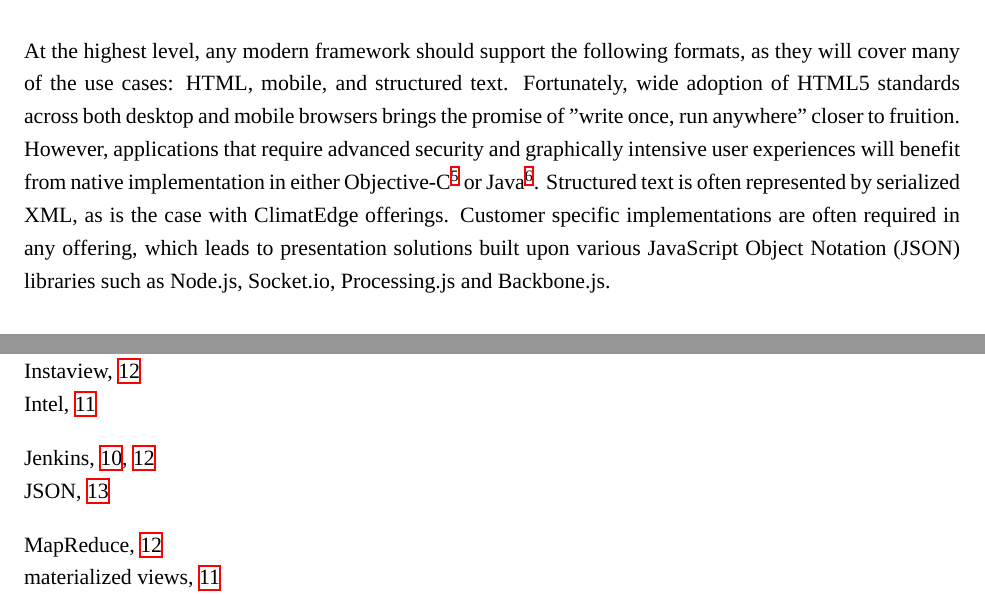
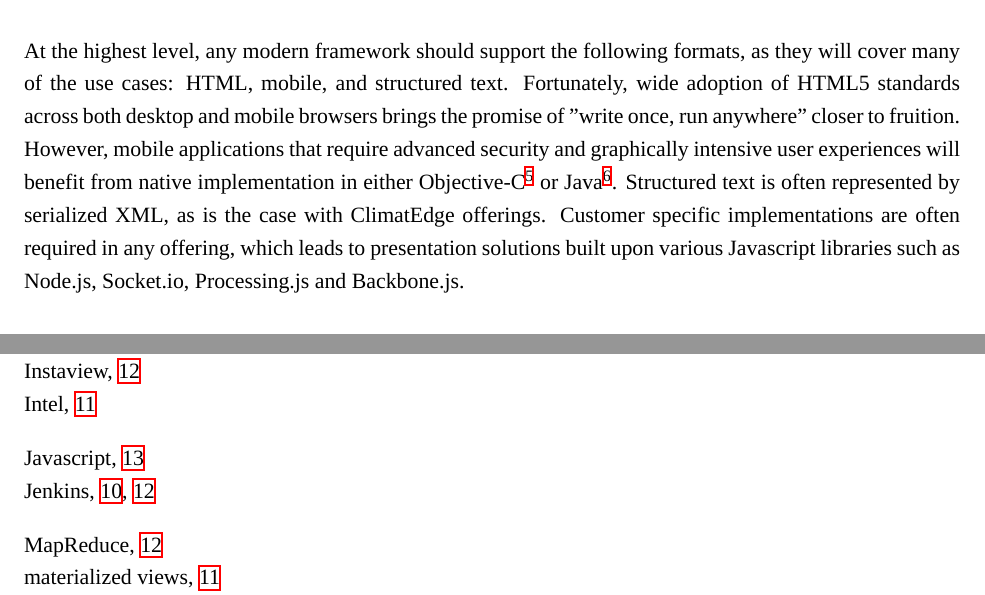
Before and after one commit to christopherkeller/thesis, a LaTeX document (index.tex, which reads solution.tex): two parts of pages 17 and 25 of 25, joined at a grey line, cut so that both start at the same text. Compiled offline with XeLaTeX; a missing font is replaced by an installed copy or a similar font.

Commit message:
remove JSON and clarify mobile applications

```diff
--- a/solution.tex
+++ b/solution.tex
@@ -78,6 +77,6 @@ One approach to real-time analytics involves crowd sourcing. Conceptually simple
 \subsection{Presentation}
 The presentation layer not only handles delivery of both types of analytic results, but also handles any user interaction with the data store, such as interactive discovery or real-time queries. While each and every business offering has specific requirements in terms of what is delivered and how it is presented, several tools can ease the burden of developing custom solutions for each offering. Data visualization, usually graphical in nature, is a specific instance of information presentation and can be assumed to be handled within this layer. Discussions were conducted with the sales team at Quantum4D around their main data discovery and visualization product \cite{quantum}. While there are many products that provide similar capabilities, the Quantum4D platform is storage layer agnostic which stands out amongst its competitors and makes an excellent addition to the presentation layer.\\
 
-At the highest level, any modern framework should support the following formats, as they will cover many of the use cases: \gls{html}, mobile, and structured text. Fortunately, wide adoption of \gls{html}5 standards across both desktop and mobile browsers brings the promise of "write once, run anywhere" closer to fruition. However, applications that require advanced security and graphically intensive user experiences will benefit from native implementation in either Objective-C\footnote{Apple iOS} or Java\footnote{Google Android}. Structured text is often represented by serialized \gls{xml}, as is the case with ClimatEdge\index{ClimatEdge} offerings. Customer specific implementations are often required in any offering, which leads to presentation solutions built upon various \gls{json}\index{JSON} libraries such as Node.js, Socket.io, Processing.js and Backbone.js.
+At the highest level, any modern framework should support the following formats, as they will cover many of the use cases: \gls{html}, mobile, and structured text. Fortunately, wide adoption of \gls{html}5 standards across both desktop and mobile browsers brings the promise of "write once, run anywhere" closer to fruition. However, mobile applications that require advanced security and graphically intensive user experiences will benefit from native implementation in either Objective-C\footnote{Apple iOS} or Java\footnote{Google Android}. Structured text is often represented by serialized \gls{xml}, as is the case with ClimatEdge\index{ClimatEdge} offerings. Customer specific implementations are often required in any offering, which leads to presentation solutions built upon various Javascript\index{Javascript} libraries such as Node.js, Socket.io, Processing.js and Backbone.js.
 \subsection{Effective Framework Keys}
 The components presented here are one implementable approach to a flexible big data\index{big data} framework for ingesting, storing, analyzing, and presenting both structured and unstructured data. There is no commercial solution capable of covering every possible scenario. Since requirements evolve and technologies improve, today's solution may not work tomorrow and tomorrow's solution may not exist yet. Therefore, a flexible and loosely coupled framework capable of containing a variety of technologies is a superior approach that will allow \textsc{CSC} to choose the most efficient tool for each offering. By utilizing a set of interconnected and agnostic technologies in each layer, the solution framework and expertise \textsc{CSC} is investing in today will fit the customers and requirements of tomorrow.
```
Also changed, not shown: solution.tex (1 more changed lines).
